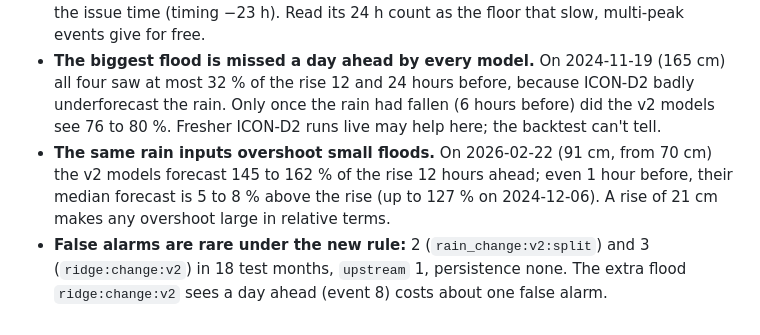
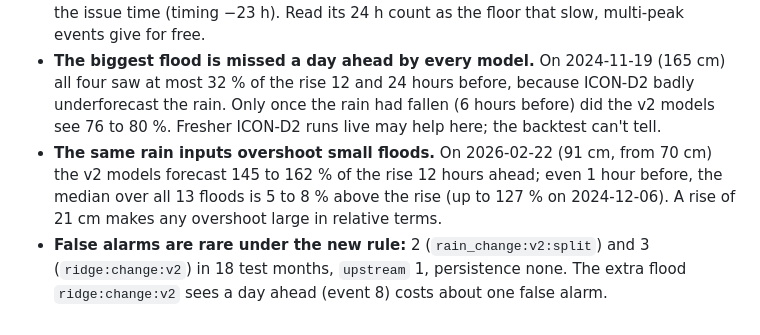
Before and after one commit to arne-be/deilbach-pegel-forecasting, a Markdown page: analysis/model-evaluation/learnings.md, the part around the change. GitHub-like rendering.

Commit message:
docs(analysis): say the 1 h overshoot is a median over all floods
Co-Authored-By: Claude Opus 5.5 (1M context) <noreply@anthropic.com>

```diff
--- a/analysis/model-evaluation/learnings.md
+++ b/analysis/model-evaluation/learnings.md
@@ -64,5 +64,5 @@ From run [2026-10-15-flood-scores](experiments.md#2026-10-15-flood-scores).
 - **The v2 models gain most 6 to 24 hours before the peak.** 6 hours before, both see all 13 floods, persistence 8 and `upstream` 10; 24 hours before, 8 and 9 against 5. At 3 and 1 hour every model sees almost all of them, so those leads don't tell models apart.
 - **Persistence's 5 floods a day ahead are not foresight.** All five (events 4, 7, 9, 10, 12) started from a level already high from an earlier peak, and persistence's own peak is at the issue time (timing −23 h). Read its 24 h count as the floor that slow, multi-peak events give for free.
 - **The biggest flood is missed a day ahead by every model.** On 2024-11-19 (165 cm) all four saw at most 32 % of the rise 12 and 24 hours before, because ICON-D2 badly underforecast the rain. Only once the rain had fallen (6 hours before) did the v2 models see 76 to 80 %. Fresher ICON-D2 runs live may help here; the backtest can't tell.
-- **The same rain inputs overshoot small floods.** On 2026-02-22 (91 cm, from 70 cm) the v2 models forecast 145 to 162 % of the rise 12 hours ahead; even 1 hour before, their median forecast is 5 to 8 % above the rise (up to 127 % on 2024-12-06). A rise of 21 cm makes any overshoot large in relative terms.
+- **The same rain inputs overshoot small floods.** On 2026-02-22 (91 cm, from 70 cm) the v2 models forecast 145 to 162 % of the rise 12 hours ahead; even 1 hour before, the median over all 13 floods is 5 to 8 % above the rise (up to 127 % on 2024-12-06). A rise of 21 cm makes any overshoot large in relative terms.
 - **False alarms are rare under the new rule:** 2 (`rain_change:v2:split`) and 3 (`ridge:change:v2`) in 18 test months, `upstream` 1, persistence none. The extra flood `ridge:change:v2` sees a day ahead (event 8) costs about one false alarm.
```
